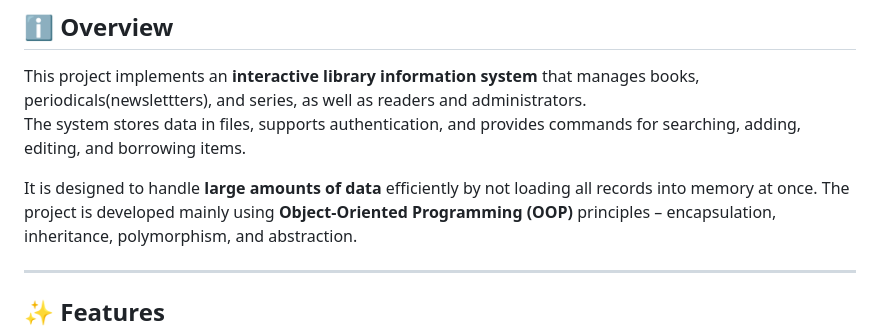
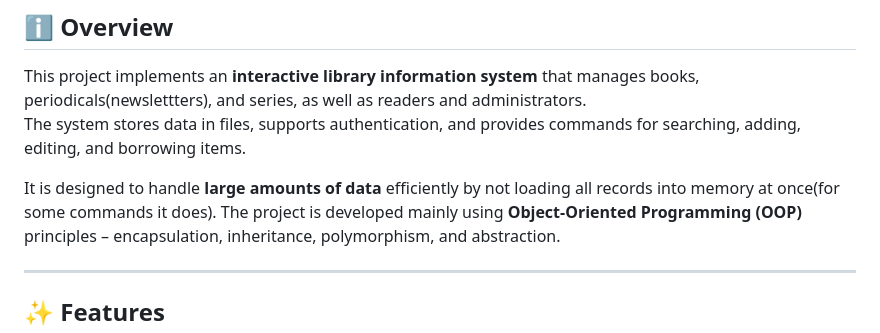
Before and after one commit to StefanNikolov18/library-management-system, a Markdown page: README.md, the part around one of its changes. Rendered like a GitHub page.

```diff
--- a/README.md
+++ b/README.md
@@ -4,7 +4,7 @@
 This project implements an **interactive library information system** that manages books, periodicals(newslettters), and series, as well as readers and administrators.
 The system stores data in files, supports authentication, and provides commands for searching, adding, editing, and borrowing items.
 
-It is designed to handle **large amounts of data** efficiently by not loading all records into memory at once.
+It is designed to handle **large amounts of data** efficiently by not loading all records into memory at once(for some commands it does).
 The project is developed mainly using **Object-Oriented Programming (OOP)** principles – encapsulation, inheritance, polymorphism, and abstraction.
 
 ---
```
Also changed, not shown: other parts of README.md (+1 -1 lines).
